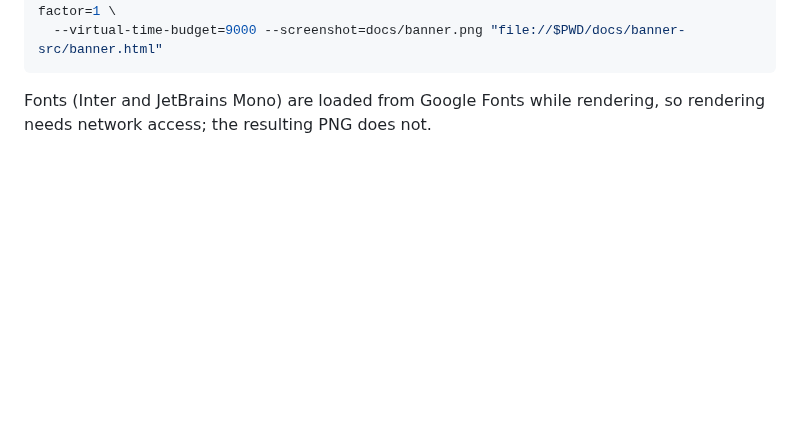
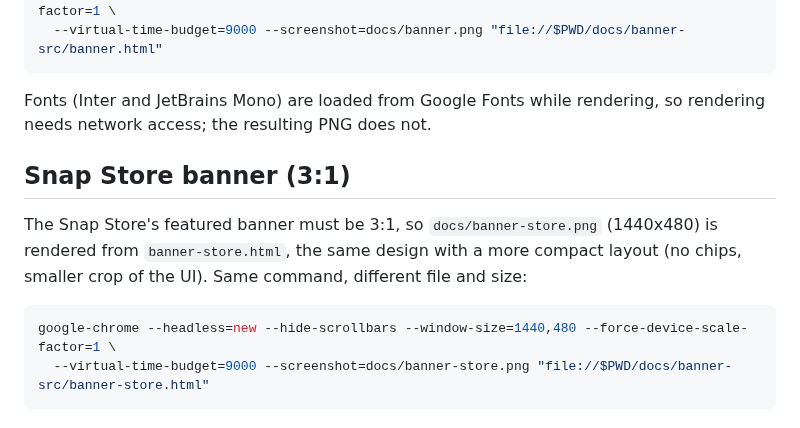
Before and after one commit to hbenali/logscrub, a Markdown page: docs/banner-src/README.md, the part around the change. GitHub-like rendering; blank space fills up the shorter version.

Commit message:
feat: add a snap icon and a 3:1 banner for the Snap Store
The listing needs a square icon, and the featured banner must be 3:1 while
the existing banner is 2:1 (1280x640). The icon reuses the logscrub mark
from the banner; snapcraft picks snap/gui/icon.png up on the next release.
The 1440x480 banner is rendered from banner-store.html with the same
command as the original (see docs/banner-src/README.md).

````diff
--- a/docs/banner-src/README.md
+++ b/docs/banner-src/README.md
@@ -12,3 +12,13 @@ google-chrome --headless=new --hide-scrollbars --window-size=1280,640 --force-de
 
 Fonts (Inter and JetBrains Mono) are loaded from Google Fonts while rendering, so rendering needs network access; the
 resulting PNG does not.
+
+## Snap Store banner (3:1)
+
+The Snap Store's featured banner must be 3:1, so `docs/banner-store.png` (1440x480) is rendered from `banner-store.html`, the
+same design with a more compact layout (no chips, smaller crop of the UI). Same command, different file and size:
+
+```sh
+google-chrome --headless=new --hide-scrollbars --window-size=1440,480 --force-device-scale-factor=1 \
+  --virtual-time-budget=9000 --screenshot=docs/banner-store.png "file://$PWD/docs/banner-src/banner-store.html"
+```
````
Also changed, not shown: docs/banner-store.png (added), 3 other files.
